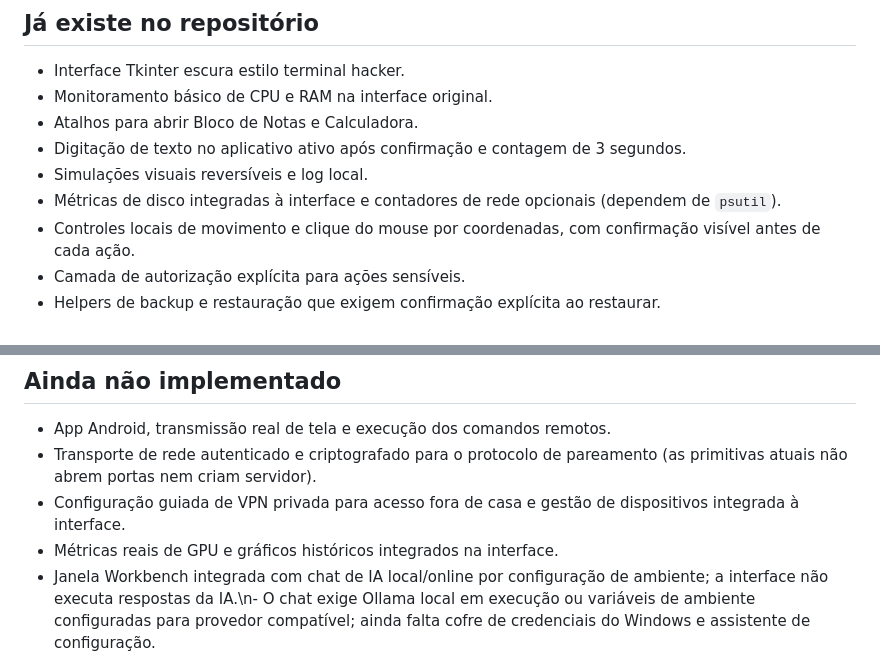
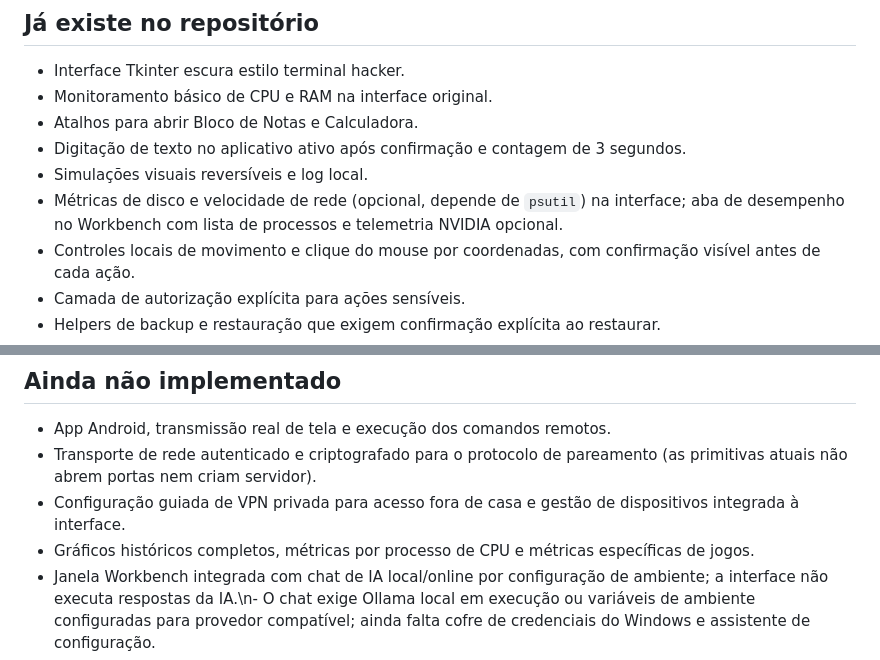
Before and after one commit to alabalaba889/BLACKCORE-ULTIMATE, a Markdown page: README.md, 2 parts joined by grey strips. Drawn GitHub-style.

Commit message:
Document workbench performance telemetry

```diff
--- a/README.md
+++ b/README.md
@@ -8,7 +8,7 @@ Projeto portátil para Windows, construído por etapas. O aplicativo original fo
 - Atalhos para abrir Bloco de Notas e Calculadora.
 - Digitação de texto no aplicativo ativo após confirmação e contagem de 3 segundos.
 - Simulações visuais reversíveis e log local.
-- Métricas de disco integradas à interface e contadores de rede opcionais (dependem de `psutil`).
+- Métricas de disco e velocidade de rede (opcional, depende de `psutil`) na interface; aba de desempenho no Workbench com lista de processos e telemetria NVIDIA opcional.
 - Controles locais de movimento e clique do mouse por coordenadas, com confirmação visível antes de cada ação.
 - Camada de autorização explícita para ações sensíveis.
 - Helpers de backup e restauração que exigem confirmação explícita ao restaurar.
@@ -21,7 +21,7 @@ Projeto portátil para Windows, construído por etapas. O aplicativo original fo
 - App Android, transmissão real de tela e execução dos comandos remotos.
 - Transporte de rede autenticado e criptografado para o protocolo de pareamento (as primitivas atuais não abrem portas nem criam servidor).
 - Configuração guiada de VPN privada para acesso fora de casa e gestão de dispositivos integrada à interface.
-- Métricas reais de GPU e gráficos históricos integrados na interface.
+- Gráficos históricos completos, métricas por processo de CPU e métricas específicas de jogos.
 - Janela Workbench integrada com chat de IA local/online por configuração de ambiente; a interface não executa respostas da IA.\n- O chat exige Ollama local em execução ou variáveis de ambiente configuradas para provedor compatível; ainda falta cofre de credenciais do Windows e assistente de configuração.
 - Roblox Studio Lab integrado para inspeção somente leitura de scripts .lua/.luau; mostra achados heurísticos e não executa nem aplica patches. A prévia de diff existe como função de biblioteca, mas a aplicação controlada ainda falta.
 - Sandbox real para plugins externos.
```
